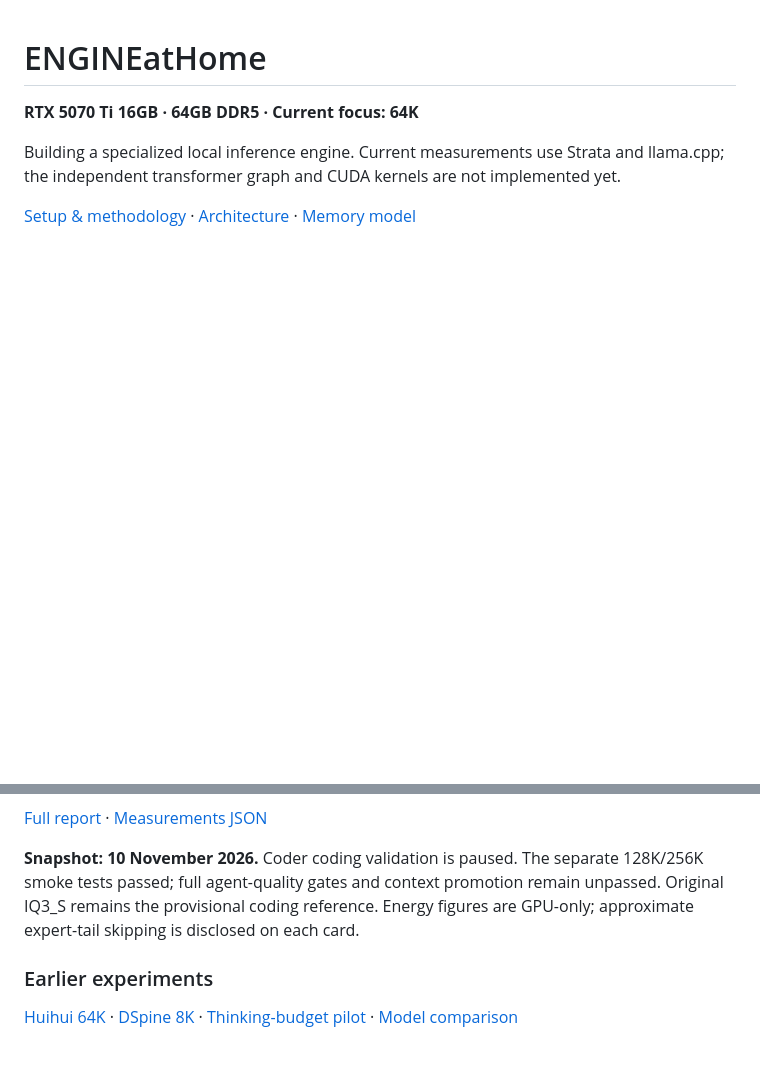
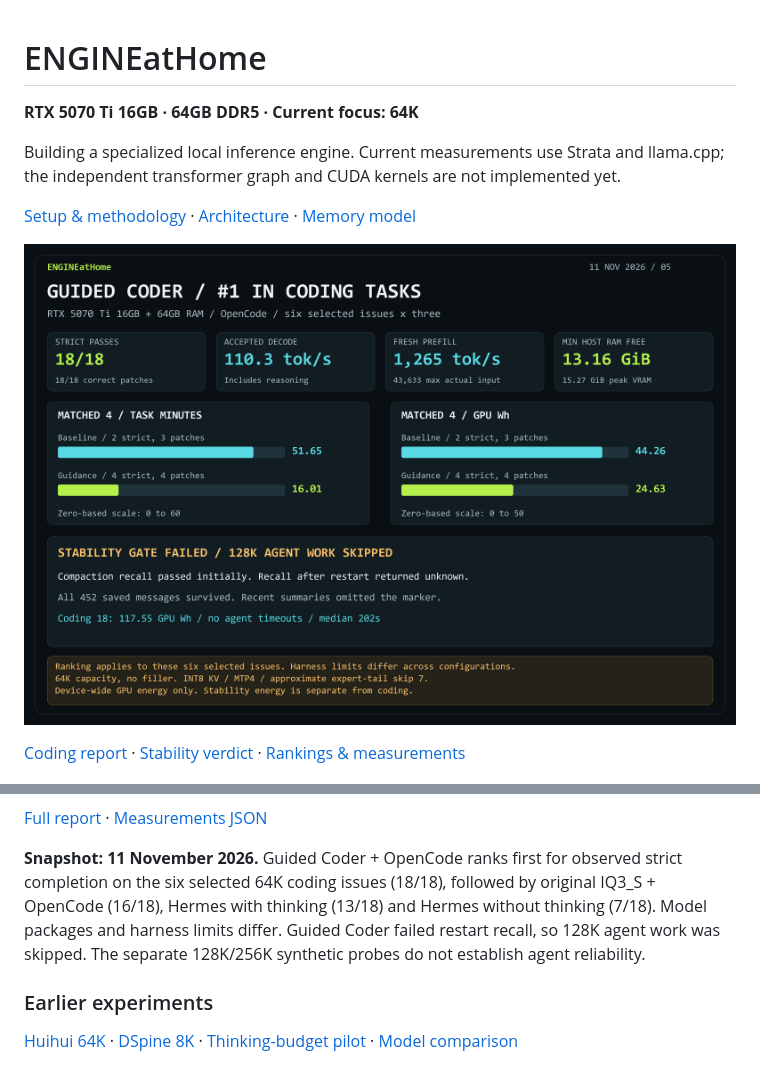
Before and after one commit to AYMNrh/ENGINEatHome, a Markdown page: README.md, 2 parts joined by grey strips. Rendered like a GitHub page; pictures changed too: docs/assets/coder-guided18.png (added); blank space fills up the shorter version.

Commit message:
Publish guided Coder coding results and stability verdict

```diff
--- a/README.md
+++ b/README.md
@@ -5,6 +5,10 @@
 Building a specialized local inference engine. Current measurements use Strata and llama.cpp; the independent transformer graph and CUDA kernels are not implemented yet.
 
 [Setup & methodology](docs/benchmark-guide.md) · [Architecture](docs/architecture-audit.md) · [Memory model](docs/memory-model.md)
+
+[![Rank 1 for measured coding: guided Coder 18/18, faster matched tasks, restart recall failed](docs/assets/coder-guided18.png)](docs/strata-coder-guided18-20261111.md)
+
+[Coding report](docs/strata-coder-guided18-20261111.md) · [Stability verdict](docs/strata-coder-workflow-verdict-20261111.md) · [Rankings & measurements](docs/results/strata-coder-workflow-20261111.json)
 
 [![Coder filled-64K benchmark: actual input, cold and cached decode, fresh prefill, memory and GPU energy](docs/assets/coder-filled64k.png)](docs/strata-coder-filled64k-20261110.md)
 
@@ -22,7 +26,7 @@ Building a specialized local inference engine. Current measurements use Strata a
 
 [Full report](docs/strata-iq3-efficiency-20261110.md) · [Measurements JSON](docs/results/strata-iq3-efficiency-20261110.json)
 
-**Snapshot: 10 November 2026.** Coder coding validation is paused. The separate 128K/256K smoke tests passed; full agent-quality gates and context promotion remain unpassed. Original IQ3_S remains the provisional coding reference. Energy figures are GPU-only; approximate expert-tail skipping is disclosed on each card.
+**Snapshot: 11 November 2026.** Guided Coder + OpenCode ranks first for observed strict completion on the six selected 64K coding issues (18/18), followed by original IQ3_S + OpenCode (16/18), Hermes with thinking (13/18) and Hermes without thinking (7/18). Model packages and harness limits differ. Guided Coder failed restart recall, so 128K agent work was skipped. The separate 128K/256K synthetic probes do not establish agent reliability.
 
 ### Earlier experiments
 
```
Also changed, not shown: docs/strata-coder-agent4-20261111.md (added, +30 -0 lines), docs/strata-coder-guided18-20261111.md (added, +27 -0 lines), docs/strata-coder-workflow-verdict-20261111.md (added, +24 -0 lines), 2 other files.
